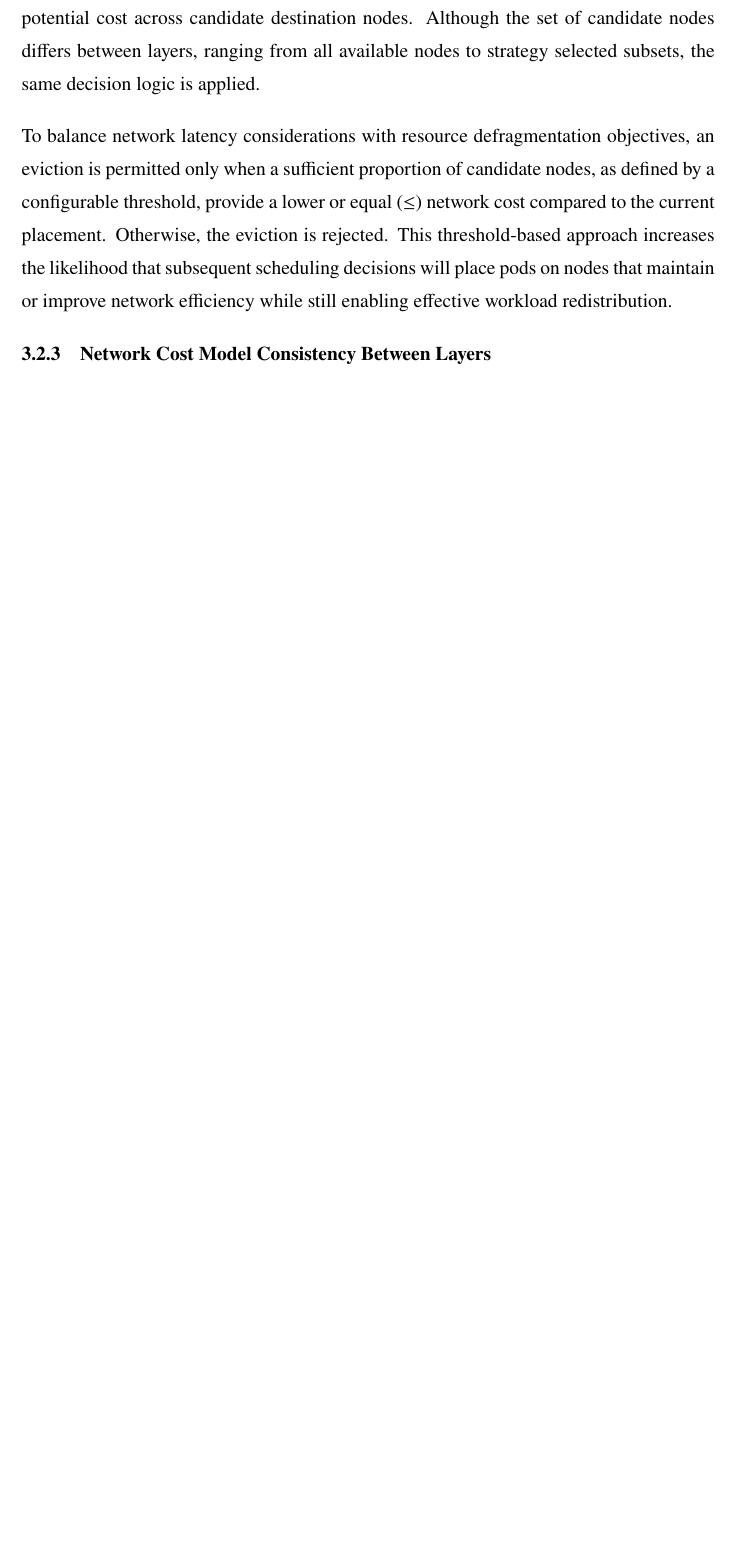
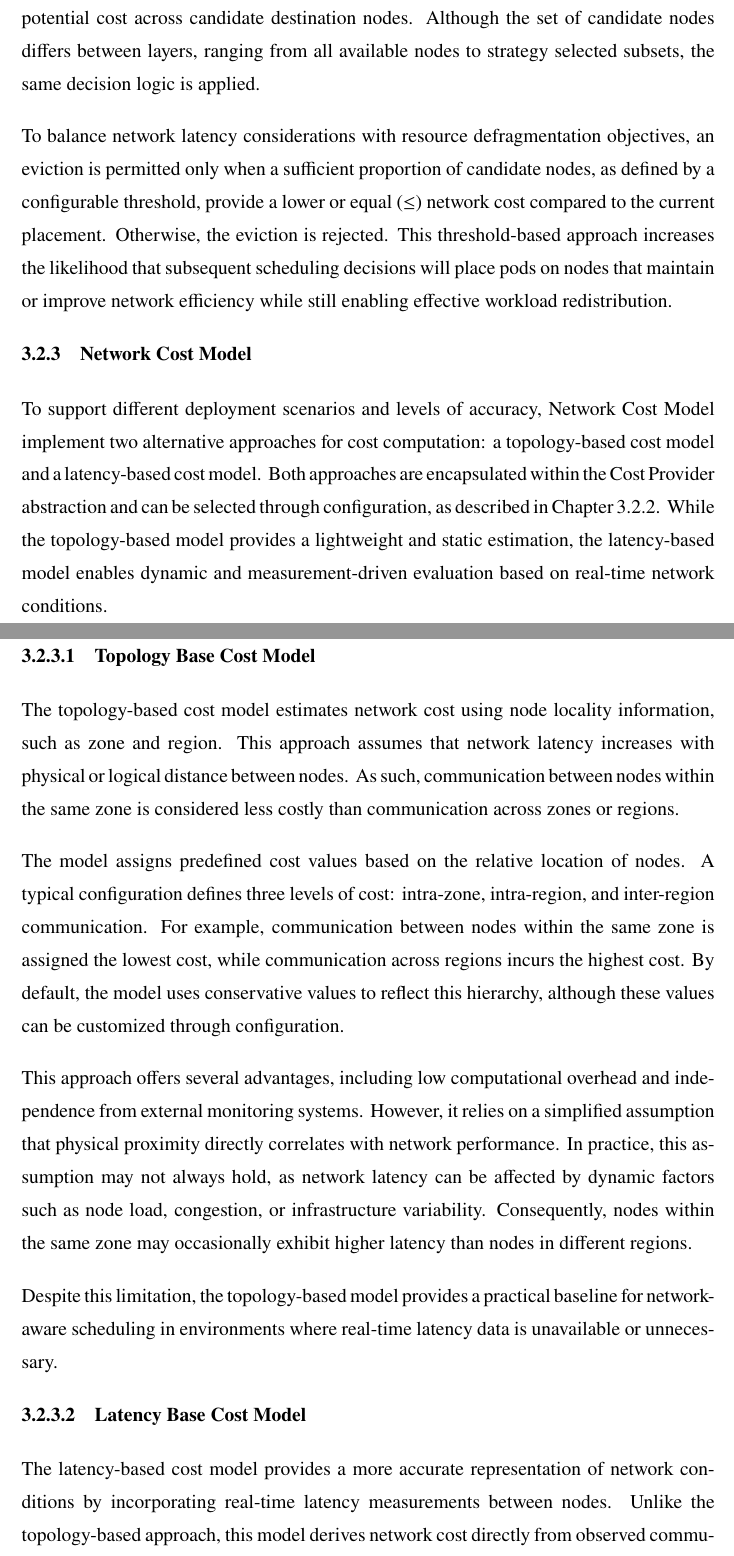
Before and after one commit to NI04Code/thesis-UI, a LaTeX thesis (thesis.tex, which reads src/01-body/bab3.tex): part of page 38 of 54 before the commit and two parts of pages 38 and 39 of 56 after it, the two joined at a grey line, cut so that both start at the same text, the shorter picture padded with empty space. Compiled offline with pdfLaTeX.

Commit message:
bab3: network cost model

```diff
--- a/src/01-body/bab3.tex
+++ b/src/01-body/bab3.tex
@@ -63,4 +63,21 @@ The eviction decision process is governed by a shared evaluation mechanism. For
 
 To balance network latency considerations with resource defragmentation objectives, an eviction is permitted only when a sufficient proportion of candidate nodes, as defined by a configurable threshold, provide a lower or equal ($\leq$) network cost compared to the current placement. Otherwise, the eviction is rejected. This threshold-based approach increases the likelihood that subsequent scheduling decisions will place pods on nodes that maintain or improve network efficiency while still enabling effective workload redistribution.
 
-\subsection{Network Cost Model Consistency Between Layers}
+\subsection{Network Cost Model}
+\label{sec:netaware_costmodel}
+%----------------------------------------------------------------------------- %%
+To support different deployment scenarios and levels of accuracy, Network Cost Model implement two alternative approaches for cost computation: a topology-based cost model and a latency-based cost model. Both approaches are encapsulated within the Cost Provider abstraction and can be selected through configuration, as described in Chapter \ref{sec:netaware_arcdesign}. While the topology-based model provides a lightweight and static estimation, the latency-based model enables dynamic and measurement-driven evaluation based on real-time network conditions.
+\subsubsection{Topology Base Cost Model}
+\label{sec:netaware_topologycostmodel}
+%----------------------------------------------------------------------------- %%
+The topology-based cost model estimates network cost using node locality information, such as zone and region. This approach assumes that network latency increases with physical or logical distance between nodes. As such, communication between nodes within the same zone is considered less costly than communication across zones or regions.
+
+The model assigns predefined cost values based on the relative location of nodes. A typical configuration defines three levels of cost: intra-zone, intra-region, and inter-region communication. For example, communication between nodes within the same zone is assigned the lowest cost, while communication across regions incurs the highest cost. By default, the model uses conservative values to reflect this hierarchy, although these values can be customized through configuration.
+
+This approach offers several advantages, including low computational overhead and independence from external monitoring systems. However, it relies on a simplified assumption that physical proximity directly correlates with network performance. In practice, this assumption may not always hold, as network latency can be affected by dynamic factors such as node load, congestion, or infrastructure variability. Consequently, nodes within the same zone may occasionally exhibit higher latency than nodes in different regions.
+
+Despite this limitation, the topology-based model provides a practical baseline for network-aware scheduling in environments where real-time latency data is unavailable or unnecessary.
+
+\subsubsection{Latency Base Cost Model}
+\label{sec:netaware_latencycostmodel}
+The latency-based cost model provides a more accurate representation of network conditions by incorporating real-time latency measurements between nodes. Unlike the topology-based approach, this model derives network cost directly from observed communication performance, allowing it to adapt to dynamic changes in the cluster environment.
```
Also changed, not shown: assets/pics/network-aware/sysarc-diagram.png, src/01-body/bab3.tex (22 more changed lines).
